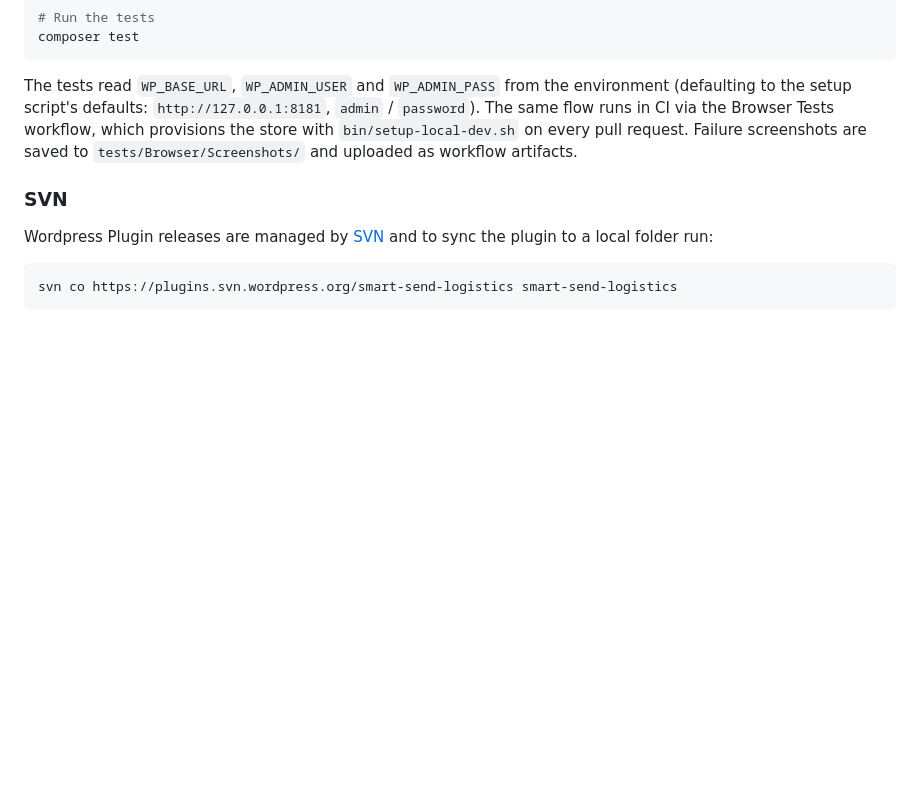
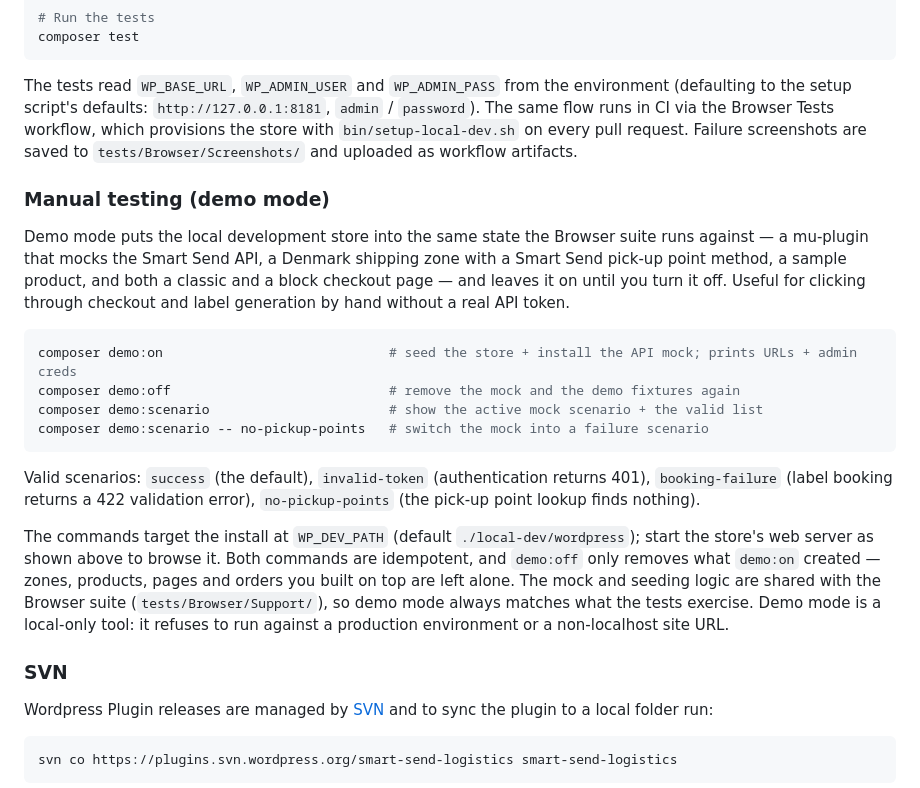
Before and after one commit to smartsendio/woocommerce, a Markdown page: README.md, the part around the change. Rendered like a GitHub page; blank space fills up the shorter version.

Commit message:
Document demo mode in README and CLAUDE.md
Co-Authored-By: Claude Fable 5 <noreply@anthropic.com>

````diff
--- a/README.md
+++ b/README.md
@@ -225,6 +225,21 @@ composer test
 
 The tests read `WP_BASE_URL`, `WP_ADMIN_USER` and `WP_ADMIN_PASS` from the environment (defaulting to the setup script's defaults: `http://127.0.0.1:8181`, `admin` / `password`). The same flow runs in CI via the Browser Tests workflow, which provisions the store with `bin/setup-local-dev.sh` on every pull request. Failure screenshots are saved to `tests/Browser/Screenshots/` and uploaded as workflow artifacts.
 
+### Manual testing (demo mode)
+
+Demo mode puts the local development store into the same state the Browser suite runs against — a mu-plugin that mocks the Smart Send API, a Denmark shipping zone with a Smart Send pick-up point method, a sample product, and both a classic and a block checkout page — and leaves it on until you turn it off. Useful for clicking through checkout and label generation by hand without a real API token.
+
+```bash
+composer demo:on                             # seed the store + install the API mock; prints URLs + admin creds
+composer demo:off                            # remove the mock and the demo fixtures again
+composer demo:scenario                       # show the active mock scenario + the valid list
+composer demo:scenario -- no-pickup-points   # switch the mock into a failure scenario
+```
+
+Valid scenarios: `success` (the default), `invalid-token` (authentication returns 401), `booking-failure` (label booking returns a 422 validation error), `no-pickup-points` (the pick-up point lookup finds nothing).
+
+The commands target the install at `WP_DEV_PATH` (default `./local-dev/wordpress`); start the store's web server as shown above to browse it. Both commands are idempotent, and `demo:off` only removes what `demo:on` created — zones, products, pages and orders you built on top are left alone. The mock and seeding logic are shared with the Browser suite (`tests/Browser/Support/`), so demo mode always matches what the tests exercise. Demo mode is a local-only tool: it refuses to run against a production environment or a non-localhost site URL.
+
 ### SVN
 
 Wordpress Plugin releases are managed by [SVN](https://developer.wordpress.org/plugins/wordpress-org/how-to-use-subversion/#starting-a-new-plugin) and to sync the plugin to a local folder run:
````
Also changed, not shown: CLAUDE.md (+2 -0 lines).
